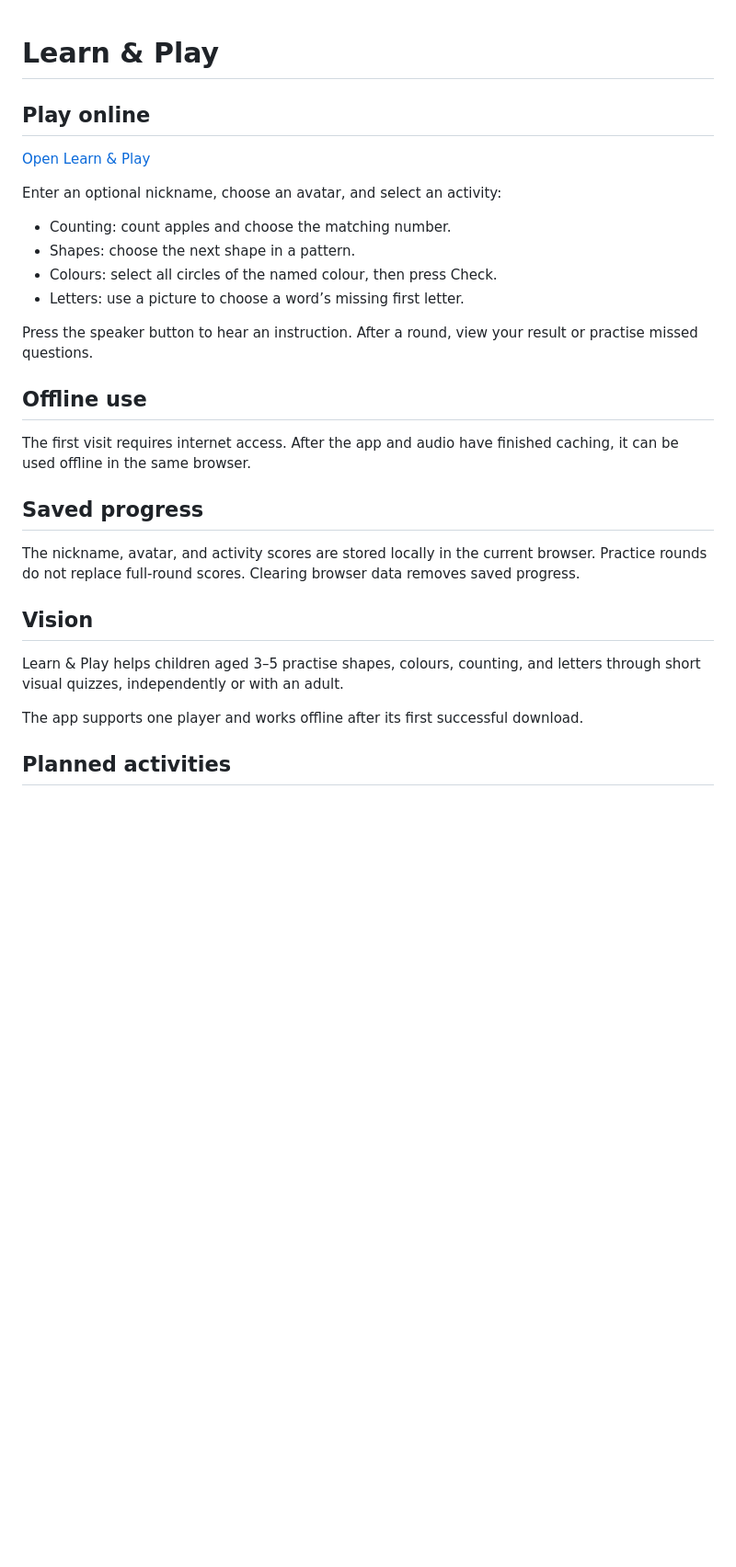
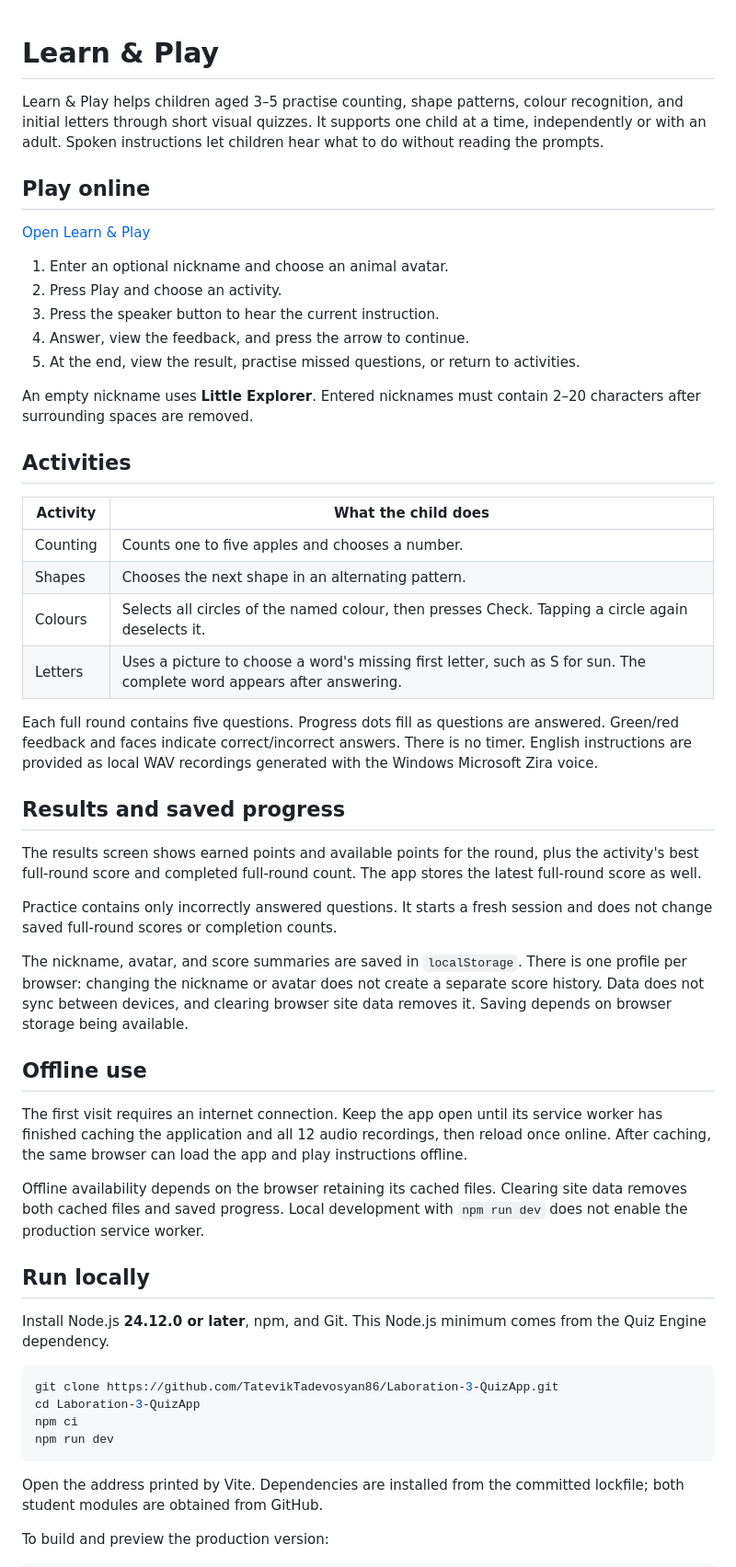
Before and after one commit to TatevikTadevosyan86/Laboration-3-QuizApp, a Markdown page: README.md, the part around one of its changes. Shown at 92% size. Rendered like a GitHub page; blank space fills up the shorter version.

Commit message:
Update application documentation and usage instructions

````diff
--- a/README.md
+++ b/README.md
@@ -1,39 +1,77 @@
 # Learn & Play
 
+Learn & Play helps children aged 3–5 practise counting, shape patterns,
+colour recognition, and initial letters through short visual quizzes.
+It supports one child at a time, independently or with an adult.
+Spoken instructions let children hear what to do without reading the prompts.
 
 ## Play online
 
 [Open Learn & Play](https://tateviktadevosyan86.github.io/Laboration-3-QuizApp/)
 
-Enter an optional nickname, choose an avatar, and select an activity:
+1. Enter an optional nickname and choose an animal avatar.
+2. Press Play and choose an activity.
+3. Press the speaker button to hear the current instruction.
+4. Answer, view the feedback, and press the arrow to continue.
+5. At the end, view the result, practise missed questions, or return to activities.
 
-- Counting: count apples and choose the matching number.
-- Shapes: choose the next shape in a pattern.
-- Colours: select all circles of the named colour, then press Check.
-- Letters: use a picture to choose a word’s missing first letter.
+An empty nickname uses **Little Explorer**. Entered nicknames must contain
+2–20 characters after surrounding spaces are removed.
 
-Press the speaker button to hear an instruction.
-After a round, view your result or practise missed questions.
+## Activities
+
+| Activity | What the child does |
+| --- | --- |
+| Counting | Counts one to five apples and chooses a number. |
+| Shapes | Chooses the next shape in an alternating pattern. |
+| Colours | Selects all circles of the named colour, then presses Check. Tapping a circle again deselects it. |
+| Letters | Uses a picture to choose a word's missing first letter, such as S for sun. The complete word appears after answering. |
+
+Each full round contains five questions. Progress dots fill as questions
+are answered. Green/red feedback and faces indicate correct/incorrect
+answers. There is no timer. English instructions are provided as local
+WAV recordings generated with the Windows Microsoft Zira voice.
+
+## Results and saved progress
+
+The results screen shows earned points and available points for the round,
+plus the activity's best full-round score and completed full-round count.
+The app stores the latest full-round score as well.
+
+Practice contains only incorrectly answered questions. It starts a fresh
+session and does not change saved full-round scores or completion counts.
+
+The nickname, avatar, and score summaries are saved in `localStorage`.
+There is one profile per browser: changing the nickname or avatar does not
+create a separate score history. Data does not sync between devices, and
+clearing browser site data removes it. Saving depends on browser storage
+being available.
 
 ## Offline use
 
-The first visit requires internet access. After the app and audio
-have finished caching, it can be used offline in the same browser.
+The first visit requires an internet connection. Keep the app open until
+its service worker has finished caching the application and all 12 audio
+recordings, then reload once online. After caching, the same browser can
+load the app and play instructions offline.
 
-## Saved progress
+Offline availability depends on the browser retaining its cached files.
+Clearing site data removes both cached files and saved progress. Local
+development with `npm run dev` does not enable the production service worker.
 
-The nickname, avatar, and activity scores are stored locally
-in the current browser. Practice rounds do not replace full-round
-scores. Clearing browser data removes saved progress.
+## Run locally
 
-## Vision
+Install Node.js **24.12.0 or later**, npm, and Git. This Node.js minimum
+comes from the Quiz Engine dependency.
 
-Learn & Play helps children aged 3–5 practise shapes, colours,
-counting, and letters through short visual quizzes, independently
-or with an adult.
+```bash
+git clone https://github.com/TatevikTadevosyan86/Laboration-3-QuizApp.git
+cd Laboration-3-QuizApp
+npm ci
+npm run dev
+```
 
-The app supports one player and works offline after its first
-successful download.
+Open the address printed by Vite. Dependencies are installed from the
+committed lockfile; both student modules are obtained from GitHub.
 
-## Planned activities
+To build and preview the production version:
 
````
Also changed, not shown: other parts of README.md (+47 -20 lines).
